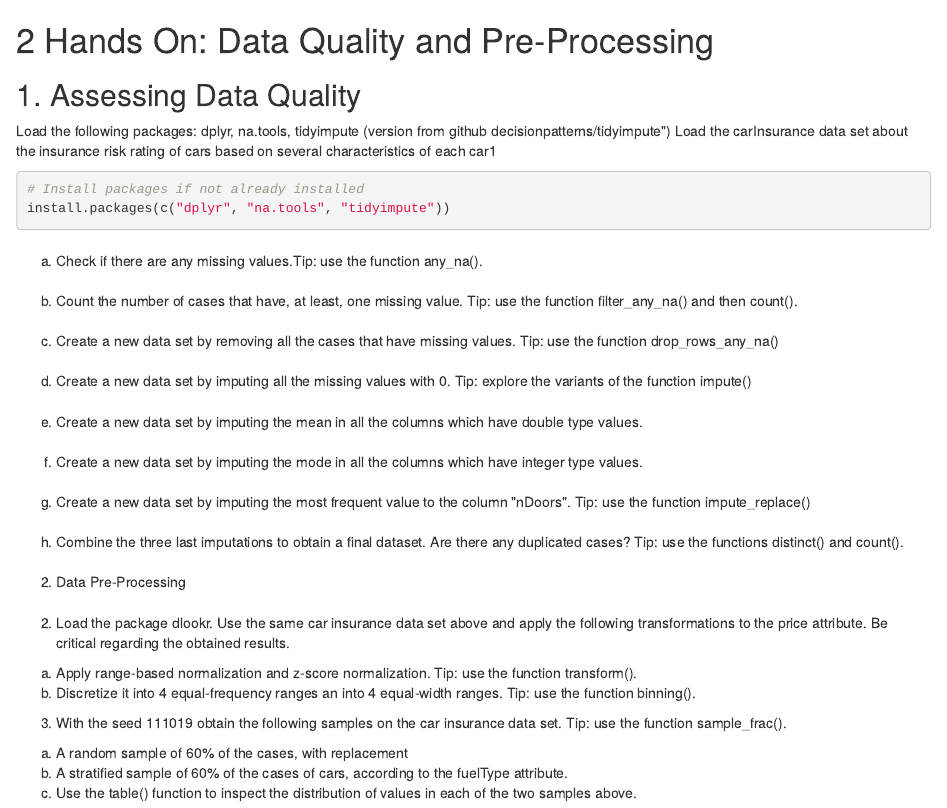
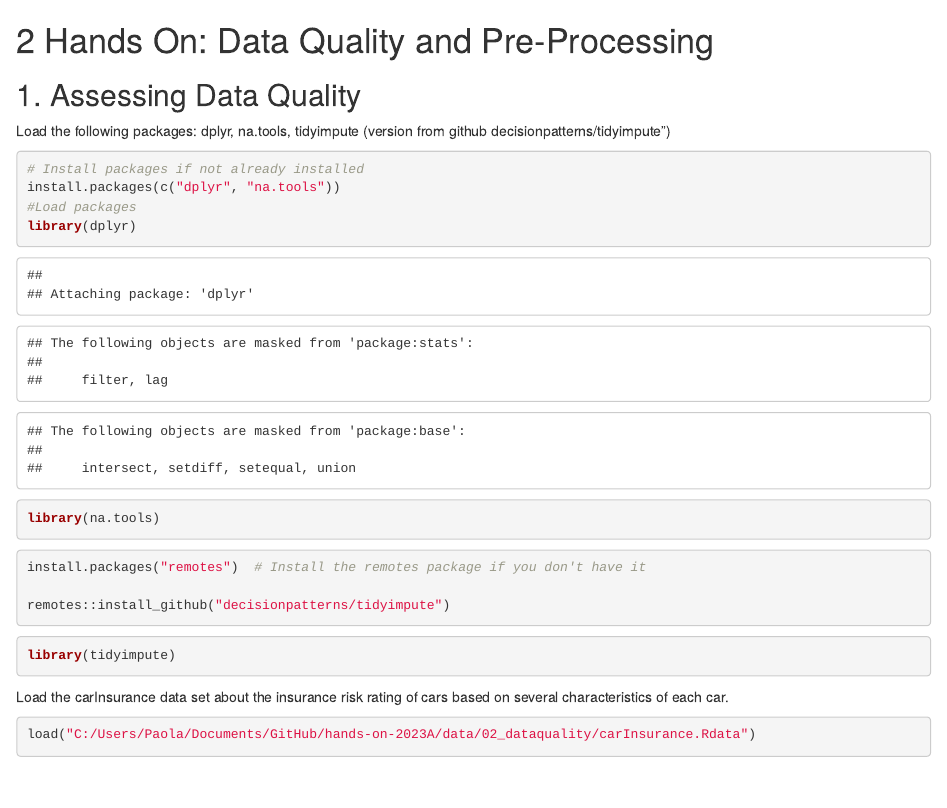
Before and after one commit to PaolaMaribel18/hands-on-2023A, an R Markdown document (notebooks/02-dataquality.Rmd): the page in a window 1100 px wide, from its top. Rendered offline with R 4.5, knitr and Pandoc, with nearby package versions.

Commit message:
Update 02-dataquality.Rmd

````diff
--- a/notebooks/02-dataquality.Rmd
+++ b/notebooks/02-dataquality.Rmd
@@ -2,56 +2,30 @@
 
 ## 1. Assessing Data Quality
 
-Load the following packages: dplyr, na.tools, tidyimpute (version from github
-decisionpatterns/tidyimpute\")
-Load the carInsurance data set about the insurance risk rating of cars based on several characteristics of
-each car1
+Load the following packages: dplyr, na.tools, tidyimpute (version from github decisionpatterns/tidyimpute")
 
 ```{r}
 # Install packages if not already installed
-install.packages(c("dplyr", "na.tools", "tidyimpute"))
+install.packages(c("dplyr", "na.tools"))
+#Load packages
+library(dplyr)
+library(na.tools)
+```
 
+```{r}
+install.packages("remotes")  # Install the remotes package if you don't have it
+
+remotes::install_github("decisionpatterns/tidyimpute")
 
 ```
 
-###
-(a) Check if there are any missing values.Tip: use the function any_na().
+```{r}
+library(tidyimpute)
+```
 
-###
-(b) Count the number of cases that have, at least, one missing value. Tip: use the function filter_any_na() and then count().
+Load the carInsurance data set about the insurance risk rating of cars based on several characteristics of each car.
 
-###
-(c) Create a new data set by removing all the cases that have missing values. Tip: use the function drop_rows_any_na()
+```{r}
+load("C:/Users/Paola/Documents/GitHub/hands-on-2023A/data/02_dataquality/carInsurance.Rdata")
 
-###
-(d) Create a new data set by imputing all the missing values with 0. Tip: explore the variants of the function impute()
-
-###
-(e) Create a new data set by imputing the mean in all the columns which have double type values.
-
-###
-(f) Create a new data set by imputing the mode in all the columns which have integer type values.
-
-###
-(g) Create a new data set by imputing the most frequent value to the column \"nDoors\". Tip: use the function impute_replace()
-
-###
-(h) Combine the three last imputations to obtain a final dataset. Are there any duplicated cases? Tip: use the functions distinct() and count().
-
-##
-2. Data Pre-Processing
-
-###
-2. Load the package dlookr. Use the same car insurance data set above and apply the following
-transformations to the price attribute. Be critical regarding the obtained results.
-(a) Apply range-based normalization and z-score normalization.
-Tip: use the function transform().
-(b) Discretize it into 4 equal-frequency ranges an into 4 equal-width ranges.
-Tip: use the function binning().
-3. With the seed 111019 obtain the following samples on the car insurance data set.
-Tip: use the function sample_frac().
-(a) A random sample of 60% of the cases, with replacement
-(b) A stratified sample of 60% of the cases of cars, according to the fuelType attribute.
-(c) Use the table() function to inspect the distribution of values in each of the two samples above.
-
-###
+```
````
